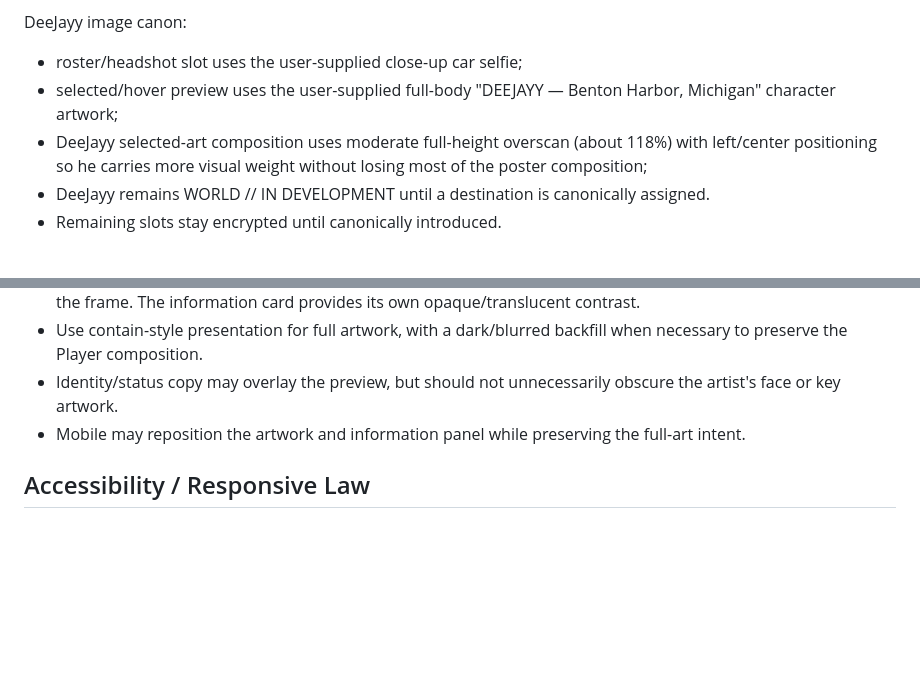
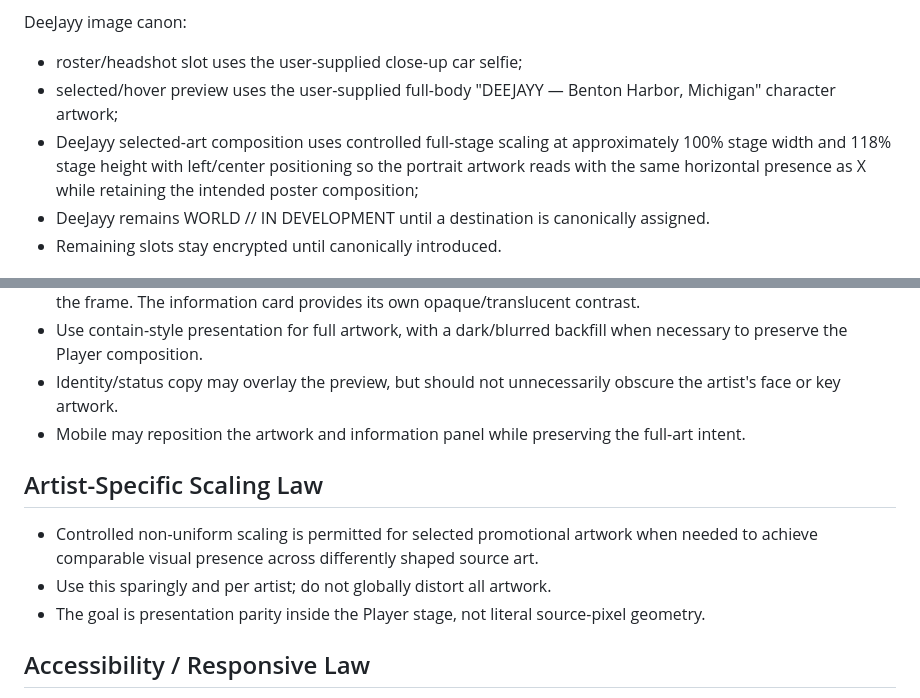
Before and after one commit to AWE-Holdings-ORG/AWE-Web, a Markdown page: SCRYPTUREZ/CROWN/SCRYPT-CROWN-005-PLAYER-CHARACTER-SELECT-UX.md, 2 parts joined by grey strips. GitHub-like rendering; blank space fills up the shorter version.

Commit message:
docs: lock DeeJayy horizontal stage scaling

```diff
--- a/SCRYPTUREZ/CROWN/SCRYPT-CROWN-005-PLAYER-CHARACTER-SELECT-UX.md
+++ b/SCRYPTUREZ/CROWN/SCRYPT-CROWN-005-PLAYER-CHARACTER-SELECT-UX.md
@@ -63,7 +63,7 @@ The 2026-09-30 headshot source is intended specifically for the compact roster b
 DeeJayy image canon:
 - roster/headshot slot uses the user-supplied close-up car selfie;
 - selected/hover preview uses the user-supplied full-body "DEEJAYY — Benton Harbor, Michigan" character artwork;
-- DeeJayy selected-art composition uses moderate full-height overscan (about 118%) with left/center positioning so he carries more visual weight without losing most of the poster composition;
+- DeeJayy selected-art composition uses controlled full-stage scaling at approximately 100% stage width and 118% stage height with left/center positioning so the portrait artwork reads with the same horizontal presence as X while retaining the intended poster composition;
 - DeeJayy remains WORLD // IN DEVELOPMENT until a destination is canonically assigned.
 - Remaining slots stay encrypted until canonically introduced.
 
@@ -87,6 +87,11 @@ DeeJayy image canon:
 - Identity/status copy may overlay the preview, but should not unnecessarily obscure the artist's face or key artwork.
 - Mobile may reposition the artwork and information panel while preserving the full-art intent.
 
+## Artist-Specific Scaling Law
+- Controlled non-uniform scaling is permitted for selected promotional artwork when needed to achieve comparable visual presence across differently shaped source art.
+- Use this sparingly and per artist; do not globally distort all artwork.
+- The goal is presentation parity inside the Player stage, not literal source-pixel geometry.
+
 ## Accessibility / Responsive Law
 - Hover, keyboard focus, and touch selection must work.
 - Selected artist uses aria-selected.
```
